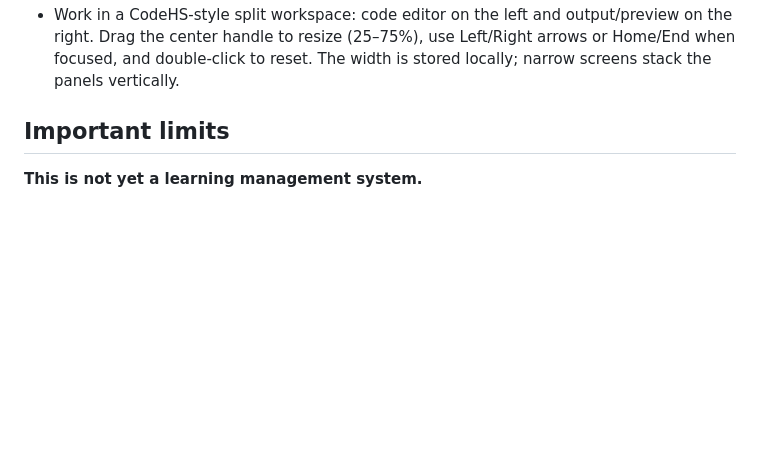
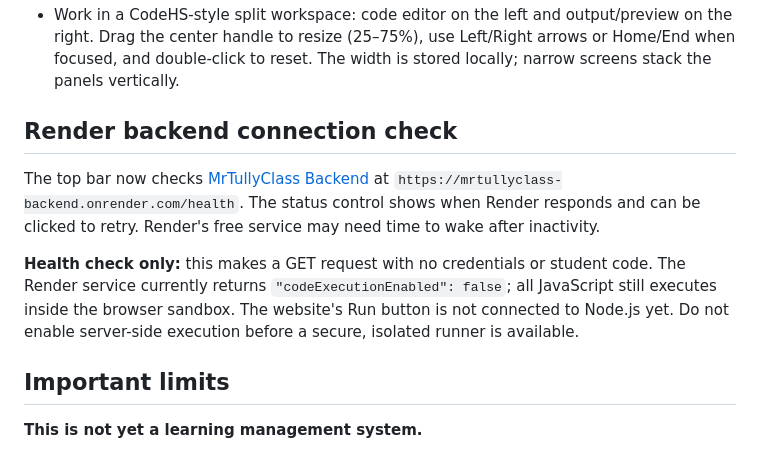
Before and after one commit to EdensHand/MrTullyClass, a Markdown page: README.md, the part around the change. GitHub-like rendering; blank space fills up the shorter version.

Commit message:
docs: distinguish Render health test from future code execution

```diff
--- a/README.md
+++ b/README.md
@@ -21,6 +21,12 @@ Built as a plain, static website with no npm install, external CSS or JavaScript
 - Download individual source files, export all drafts as JSON, or import a prior JSON backup.
 - Use a mobile-responsive layout, a collapsible side navigation menu, and a keyboard shortcut: Ctrl/Cmd + Enter runs JavaScript or HTML preview.
 - Work in a CodeHS-style split workspace: code editor on the left and output/preview on the right. Drag the center handle to resize (25–75%), use Left/Right arrows or Home/End when focused, and double-click to reset. The width is stored locally; narrow screens stack the panels vertically.
+
+## Render backend connection check
+
+The top bar now checks [MrTullyClass Backend](https://github.com/EdensHand/MrTullyClass-Backend) at `https://mrtullyclass-backend.onrender.com/health`. The status control shows when Render responds and can be clicked to retry. Render's free service may need time to wake after inactivity.
+
+**Health check only:** this makes a GET request with no credentials or student code. The Render service currently returns `"codeExecutionEnabled": false`; all JavaScript still executes inside the browser sandbox. The website's Run button is not connected to Node.js yet. Do not enable server-side execution before a secure, isolated runner is available.
 
 ## Important limits
 
```
